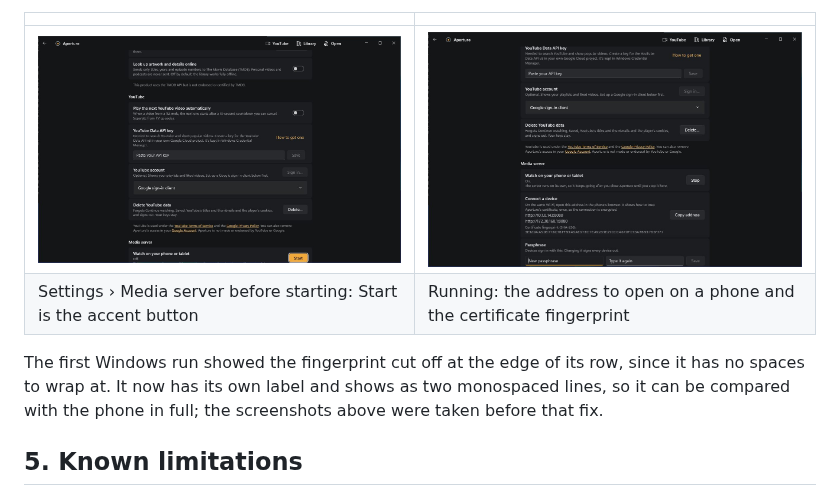
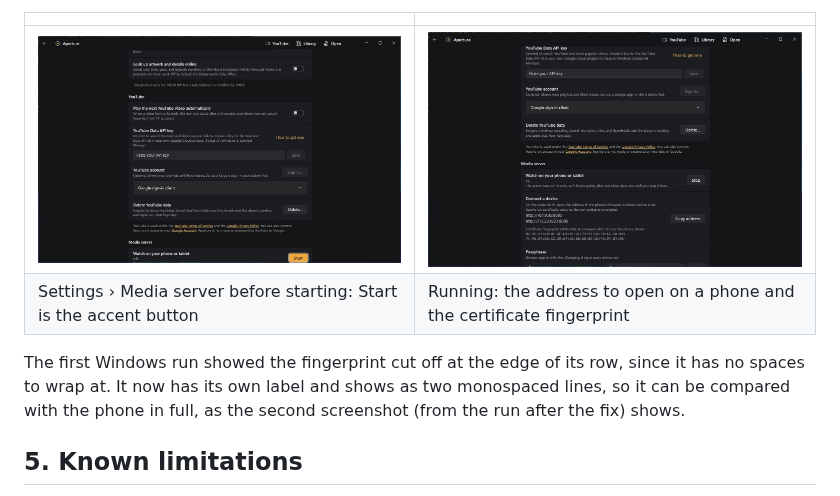
Before and after one commit to KhanAdeeb1/Aperture-Video-Player, a Markdown page: docs/reports/milestone-7.md, the part around the change. Rendered like a GitHub page; pictures changed too: docs/reports/milestone-7/90-settings-media-server.jpg, docs/reports/milestone-7/91-settings-media-server-running.jpg.

Commit message:
Use the visual review screenshots taken after the fingerprint fix
Co-Authored-By: Claude Opus 5.5 (1M context) <noreply@anthropic.com>
Claude-Session: https://claude.ai/code/session_01Cs5TEZ7KWTppXmkEaMNrfx

```diff
--- a/docs/reports/milestone-7.md
+++ b/docs/reports/milestone-7.md
@@ -79,7 +79,7 @@ The visual-review job's new Media server step drives the real Windows app: Setti
 | ![Before starting](milestone-7/90-settings-media-server.jpg) | ![Running](milestone-7/91-settings-media-server-running.jpg) |
 | Settings › Media server before starting: Start is the accent button | Running: the address to open on a phone and the certificate fingerprint |
 
-The first Windows run showed the fingerprint cut off at the edge of its row, since it has no spaces to wrap at. It now has its own label and shows as two monospaced lines, so it can be compared with the phone in full; the screenshots above were taken before that fix.
+The first Windows run showed the fingerprint cut off at the edge of its row, since it has no spaces to wrap at. It now has its own label and shows as two monospaced lines, so it can be compared with the phone in full, as the second screenshot (from the run after the fix) shows.
 
 ## 5. Known limitations
 
```
